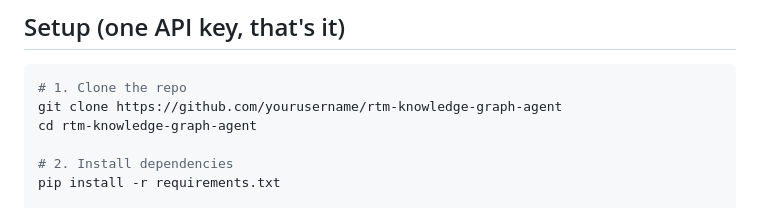
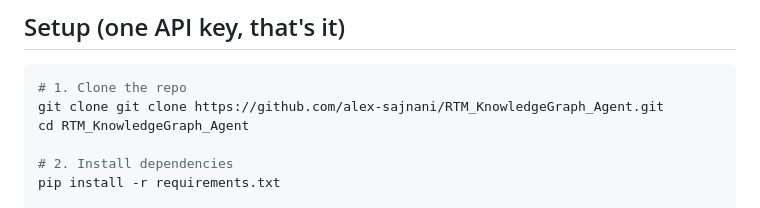
Before and after one commit to alex-sajnani/RTM_KnowledgeGraph_Agent, a Markdown page: README.md, the part around the change. Drawn GitHub-style.

Commit message:
Update repository URL in README setup instructions

````diff
--- a/README.md
+++ b/README.md
@@ -38,8 +38,8 @@ Most teams manage this in spreadsheets. When a design input changes, someone has
 
 ```bash
 # 1. Clone the repo
-git clone https://github.com/yourusername/rtm-knowledge-graph-agent
-cd rtm-knowledge-graph-agent
+git clone git clone https://github.com/alex-sajnani/RTM_KnowledgeGraph_Agent.git
+cd RTM_KnowledgeGraph_Agent
 
 # 2. Install dependencies
 pip install -r requirements.txt
````
